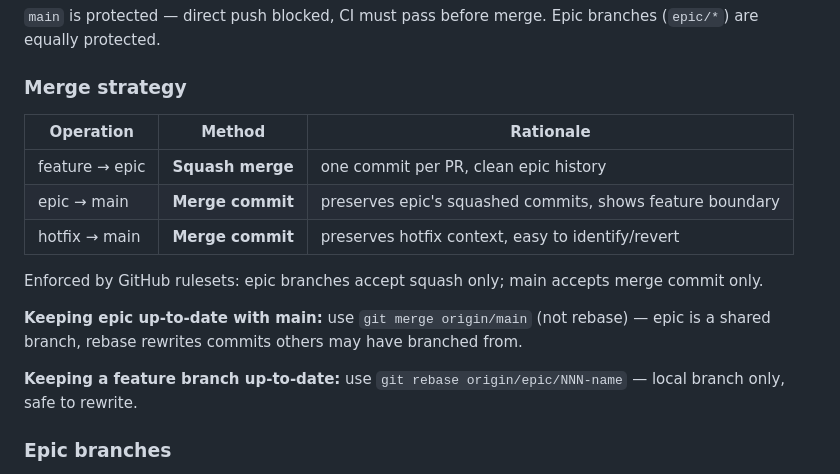
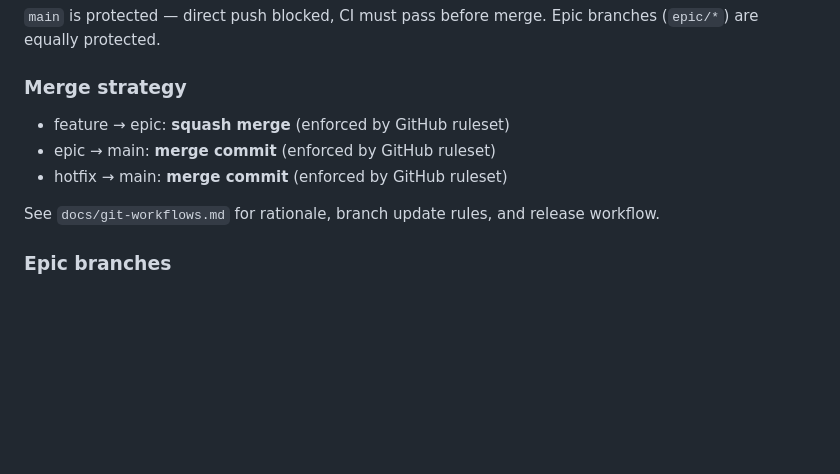
Before and after one commit to MarouaneFaris/momentum, a Markdown page: CLAUDE.md, the part around the change. GitHub-like rendering; blank space fills up the shorter version.

Commit message:
docs(git): add git-workflows doc with merge strategy and release workflow
Co-Authored-By: Claude Sonnet 4.6 <noreply@anthropic.com>

```diff
--- a/CLAUDE.md
+++ b/CLAUDE.md
@@ -35,17 +35,11 @@ CI runs `make check` (frontend + backend) via GitHub Actions (`.github/workflows
 
 ### Merge strategy
 
-| Operation | Method | Rationale |
-|---|---|---|
-| feature → epic | **Squash merge** | one commit per PR, clean epic history |
-| epic → main | **Merge commit** | preserves epic's squashed commits, shows feature boundary |
-| hotfix → main | **Merge commit** | preserves hotfix context, easy to identify/revert |
+- feature → epic: **squash merge** (enforced by GitHub ruleset)
+- epic → main: **merge commit** (enforced by GitHub ruleset)
+- hotfix → main: **merge commit** (enforced by GitHub ruleset)
 
-Enforced by GitHub rulesets: epic branches accept squash only; main accepts merge commit only.
-
-**Keeping epic up-to-date with main:** use `git merge origin/main` (not rebase) — epic is a shared branch, rebase rewrites commits others may have branched from.
-
-**Keeping a feature branch up-to-date:** use `git rebase origin/epic/NNN-name` — local branch only, safe to rewrite.
+See `docs/git-workflows.md` for rationale, branch update rules, and release workflow.
 
 ### Epic branches
 
```
Also changed, not shown: docs/git-workflows.md (added, +42 -0 lines).
